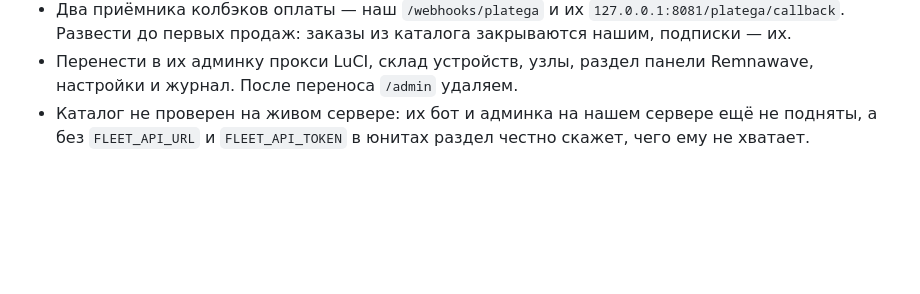
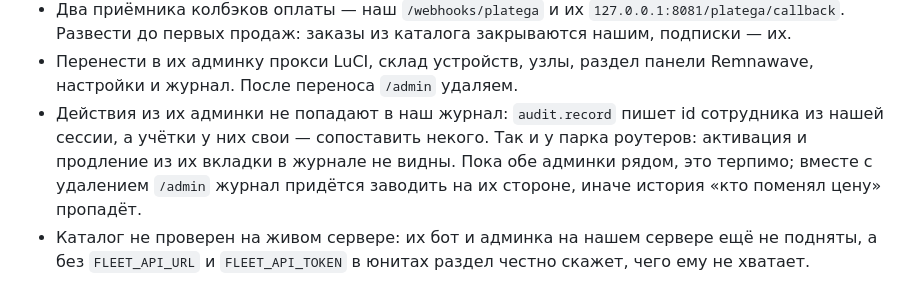
Before and after one commit to UnionUnllimited/botik, a Markdown page: docs/state.md, the part around the change. GitHub-like rendering; blank space fills up the shorter version.

Commit message:
Пробел в журнале после переезда админки записан
Правки из их админки — цена товара, активация роутера — в наш журнал не
попадают: audit.record пишет id сотрудника из нашей сессии, а учётки у них
свои. Пока обе админки рядом, история восстанавливается по нашей; вместе
с удалением /admin она пропадёт, и журнал придётся заводить у них.

Co-Authored-By: Claude Opus 5 <noreply@anthropic.com>

```diff
--- a/docs/state.md
+++ b/docs/state.md
@@ -332,6 +332,11 @@ callback обрабатывает конкретный бот, а он смен
     из каталога закрываются нашим, подписки — их.
   * Перенести в их админку прокси LuCI, склад устройств, узлы, раздел панели
     Remnawave, настройки и журнал. После переноса `/admin` удаляем.
+  * Действия из их админки не попадают в наш журнал: `audit.record` пишет id
+    сотрудника из нашей сессии, а учётки у них свои — сопоставить некого. Так
+    и у парка роутеров: активация и продление из их вкладки в журнале не видны.
+    Пока обе админки рядом, это терпимо; вместе с удалением `/admin` журнал
+    придётся заводить на их стороне, иначе история «кто поменял цену» пропадёт.
   * Каталог не проверен на живом сервере: их бот и админка на нашем сервере
     ещё не подняты, а без `FLEET_API_URL` и `FLEET_API_TOKEN` в юнитах раздел
     честно скажет, чего ему не хватает.
```
